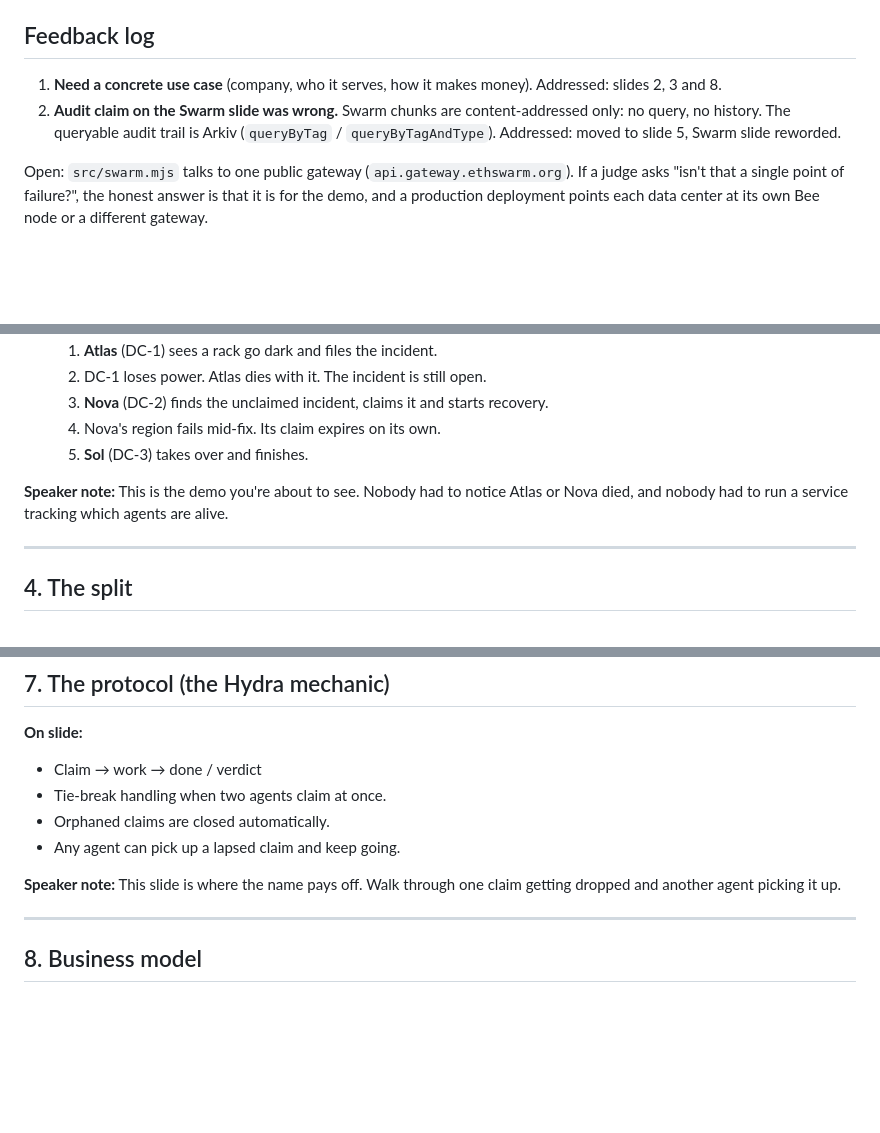
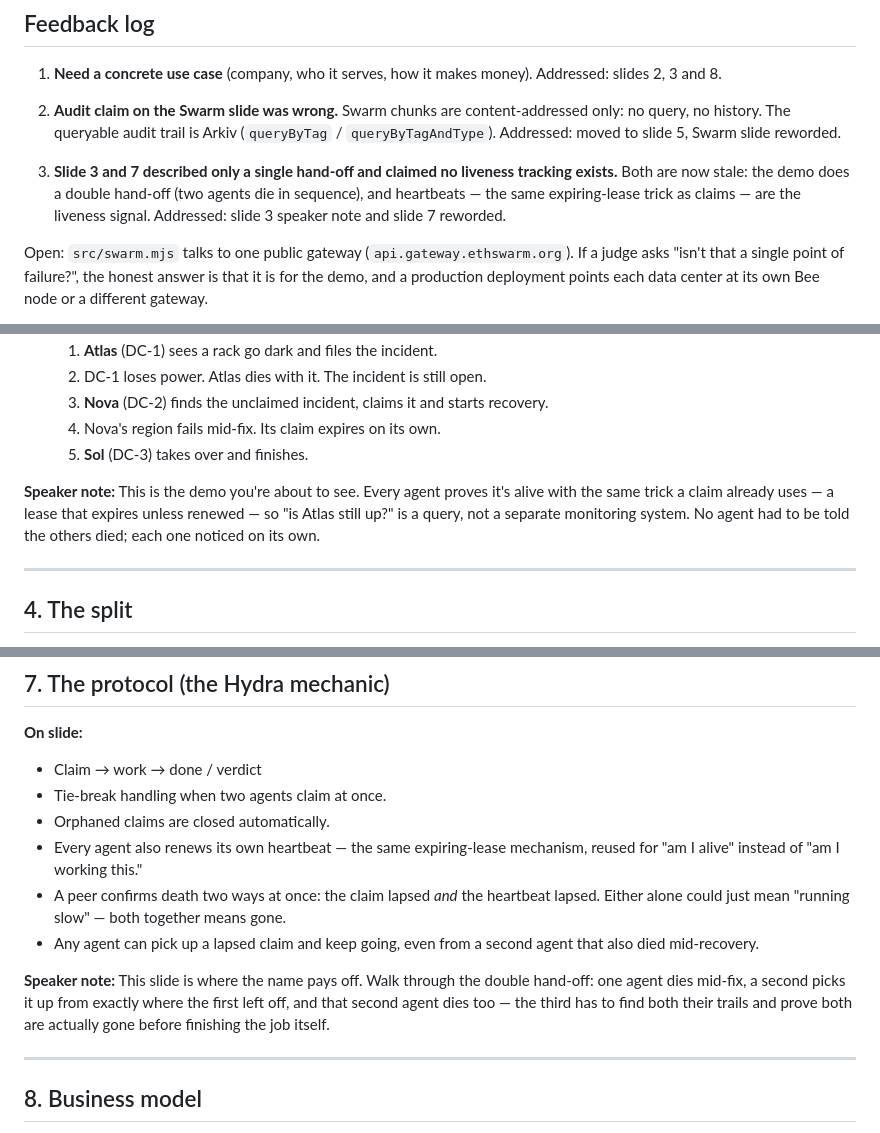
Before and after one commit to LevRoz630/agent-memory-mesh, a Markdown page: docs/PITCH_DECK_OUTLINE.md, 3 parts joined by grey strips. Rendered like a GitHub page; blank space fills up the shorter version.

Commit message:
docs: update the pitch deck outline for heartbeats and the double hand-off
Slide 3's speaker note claimed no liveness-tracking service exists,
which heartbeats now make untrue -- reworded to sell it as reusing
the claim-lease trick rather than adding new infrastructure. Slide 7
only described a single hand-off; added the heartbeat/double-death
mechanic that's the more interesting demo now built.

```diff
--- a/docs/PITCH_DECK_OUTLINE.md
+++ b/docs/PITCH_DECK_OUTLINE.md
@@ -7,6 +7,11 @@
 2. **Audit claim on the Swarm slide was wrong.** Swarm chunks are content-addressed only:
    no query, no history. The queryable audit trail is Arkiv (`queryByTag` /
    `queryByTagAndType`). Addressed: moved to slide 5, Swarm slide reworded.
+
+3. **Slide 3 and 7 described only a single hand-off and claimed no liveness tracking exists.**
+   Both are now stale: the demo does a double hand-off (two agents die in sequence), and
+   heartbeats — the same expiring-lease trick as claims — are the liveness signal. Addressed:
+   slide 3 speaker note and slide 7 reworded.
 
 Open: `src/swarm.mjs` talks to one public gateway (`api.gateway.ethswarm.org`). If a judge
 asks "isn't that a single point of failure?", the honest answer is that it is for the demo,
@@ -57,8 +62,10 @@ fails too.
   4. Nova's region fails mid-fix. Its claim expires on its own.
   5. **Sol** (DC-3) takes over and finishes.
 
-**Speaker note:** This is the demo you're about to see. Nobody had to notice Atlas or Nova
-died, and nobody had to run a service tracking which agents are alive.
+**Speaker note:** This is the demo you're about to see. Every agent proves it's alive with the
+same trick a claim already uses — a lease that expires unless renewed — so "is Atlas still up?"
+is a query, not a separate monitoring system. No agent had to be told the others died; each one
+noticed on its own.
 
 ---
 
@@ -115,10 +122,17 @@ that are down, and it's too sensitive to hand to a third party in the clear.
 - Claim → work → done / verdict
 - Tie-break handling when two agents claim at once.
 - Orphaned claims are closed automatically.
-- Any agent can pick up a lapsed claim and keep going.
+- Every agent also renews its own heartbeat — the same expiring-lease mechanism, reused for
+  "am I alive" instead of "am I working this."
+- A peer confirms death two ways at once: the claim lapsed *and* the heartbeat lapsed. Either
+  alone could just mean "running slow" — both together means gone.
+- Any agent can pick up a lapsed claim and keep going, even from a second agent that also died
+  mid-recovery.
 
-**Speaker note:** This slide is where the name pays off. Walk through one claim getting
-dropped and another agent picking it up.
+**Speaker note:** This slide is where the name pays off. Walk through the double hand-off: one
+agent dies mid-fix, a second picks it up from exactly where the first left off, and that second
+agent dies too — the third has to find both their trails and prove both are actually gone before
+finishing the job itself.
 
 ---
 
```
